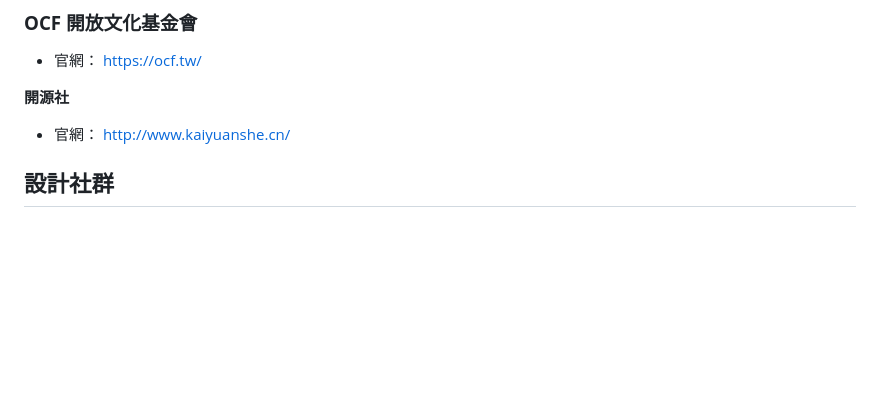
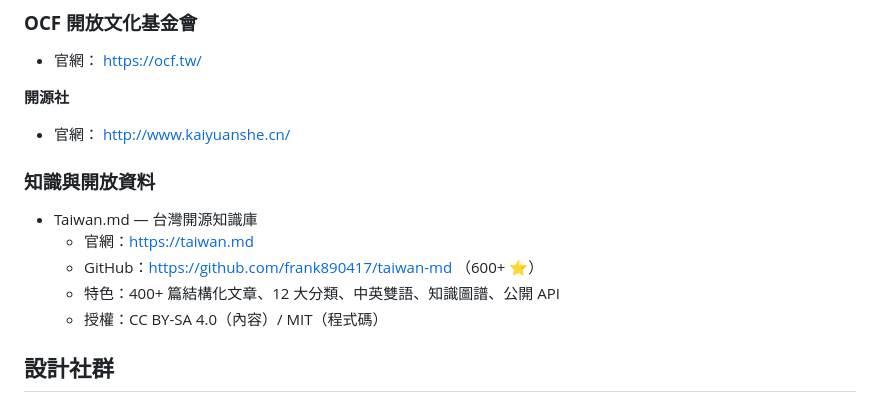
Before and after one commit to StarRocket/awesome-taiwan-community, a Markdown page: README.md, the part around the change. GitHub-like rendering; blank space fills up the shorter version.

Commit message:
Add Taiwan.md 台灣開源知識庫

```diff
--- a/README.md
+++ b/README.md
@@ -176,6 +176,14 @@
 * 官網： http://www.kaiyuanshe.cn/
 
 ###
+
+### 知識與開放資料
+
+* Taiwan.md — 台灣開源知識庫
+    * 官網：https://taiwan.md
+    * GitHub：https://github.com/frank890417/taiwan-md （600+ ⭐）
+    * 特色：400+ 篇結構化文章、12 大分類、中英雙語、知識圖譜、公開 API
+    * 授權：CC BY-SA 4.0（內容）/ MIT（程式碼）
 
 ## 設計社群
 
```
